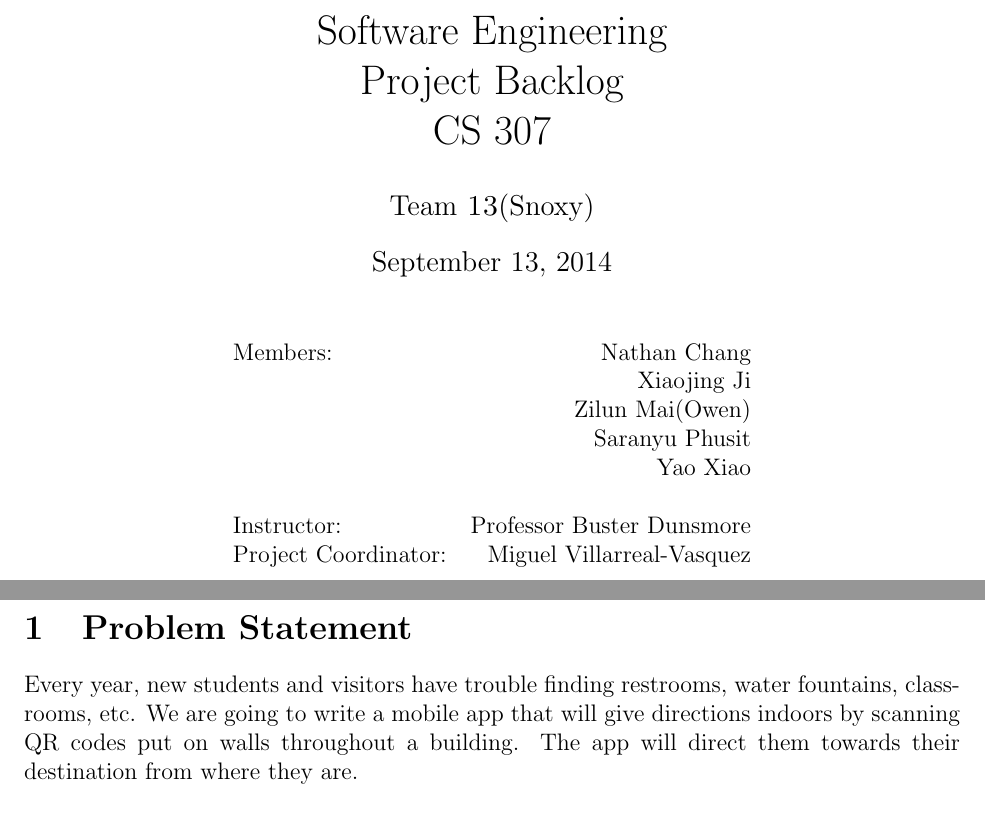
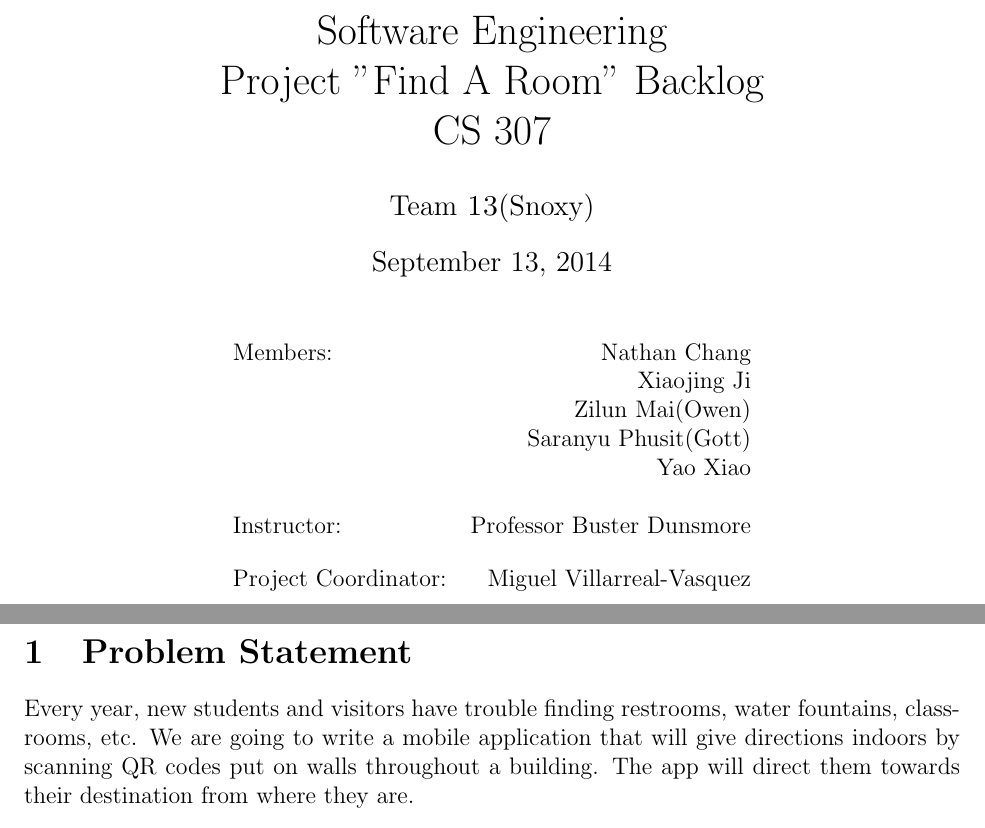
Before and after one commit to xarvey/find-a-room, a LaTeX document (ProjectDocuments/Project Backlog.tex): two parts of pages 1 and 2 of 4, joined at a grey line, cut so that both start at the same text. Compiled offline with pdfLaTeX.

Commit message:
add name

```diff
--- a/ProjectDocuments/Project Backlog.tex
+++ b/ProjectDocuments/Project Backlog.tex
@@ -39,7 +39,7 @@
 %	DOCUMENT INFORMATION
 %----------------------------------------------------------------------------------------
 
-\title{Software Engineering \\ Project Backlog \\ CS 307} % Title
+\title{Software Engineering \\ Project "Find A Room" Backlog \\ CS 307} % Title
 
 \author{Team \textsc{13}(Snoxy)} % Author name
 
@@ -54,12 +54,10 @@
 Members: & Nathan Chang \\ % Partner names
 & Xiaojing Ji \\
 & Zilun Mai(Owen) \\
-& Saranyu Phusit \\
+& Saranyu Phusit(Gott) \\
 & Yao Xiao \\
 \\
-
-
-
+\bigskip
 Instructor: & Professor Buster Dunsmore \\% Instructor/supervisor
 Project Coordinator: & Miguel Villarreal-Vasquez % Instructor/supervisor
 
@@ -79,7 +77,7 @@ Project Coordinator: & Miguel Villarreal-Vasquez % Instructor/supervisor
 \newpage
 \section{Problem Statement}
 
-Every year, new students and visitors have trouble finding restrooms, water fountains, classrooms, etc. We are going to write a mobile app that will give directions indoors by scanning QR codes put on walls throughout a building. The app will direct them towards their destination from where they are.
+Every year, new students and visitors have trouble finding restrooms, water fountains, classrooms, etc. We are going to write a mobile application that will give directions indoors by scanning QR codes put on walls throughout a building. The app will direct them towards their destination from where they are.
 
 
 \section{Background Information}
```
Also changed, not shown: ProjectDocuments/Project Backlog.pdf.
